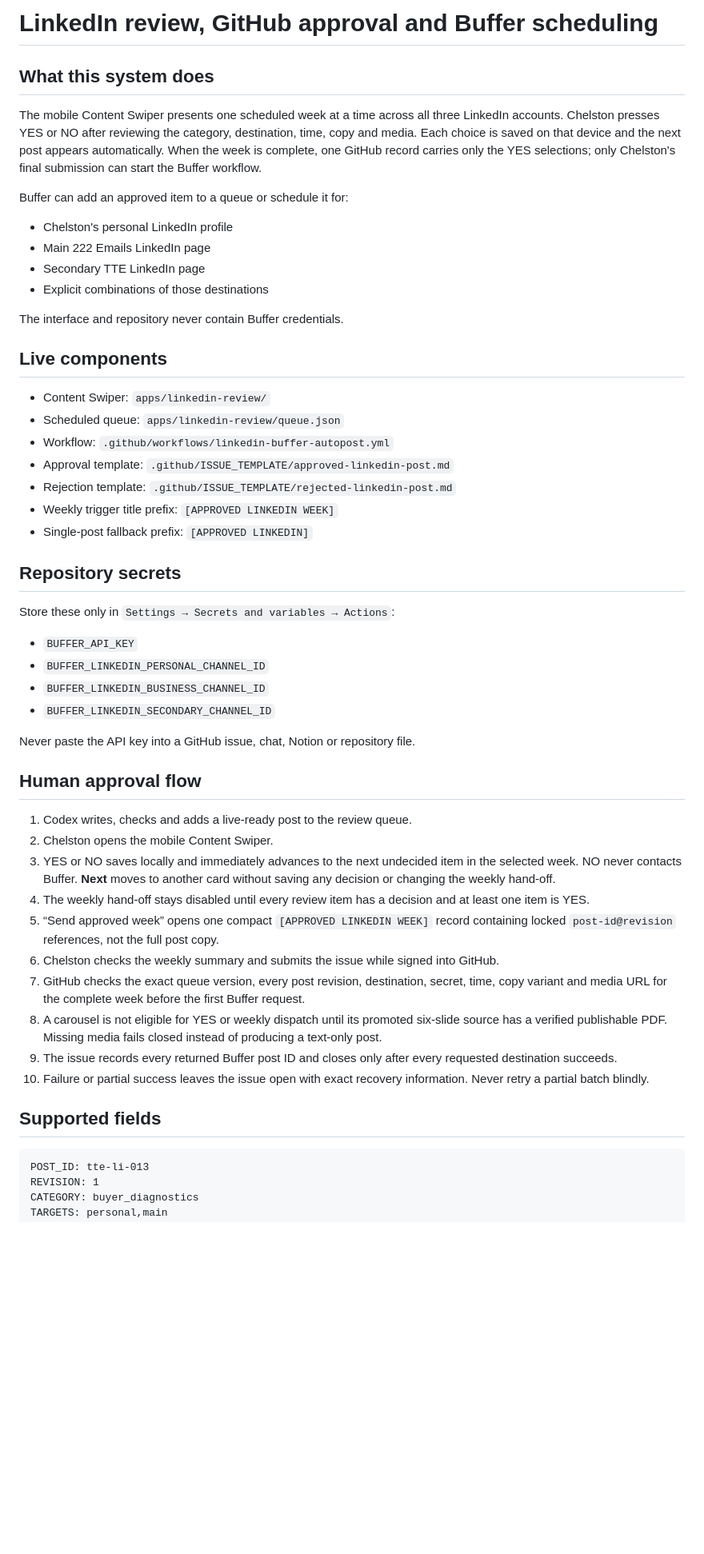
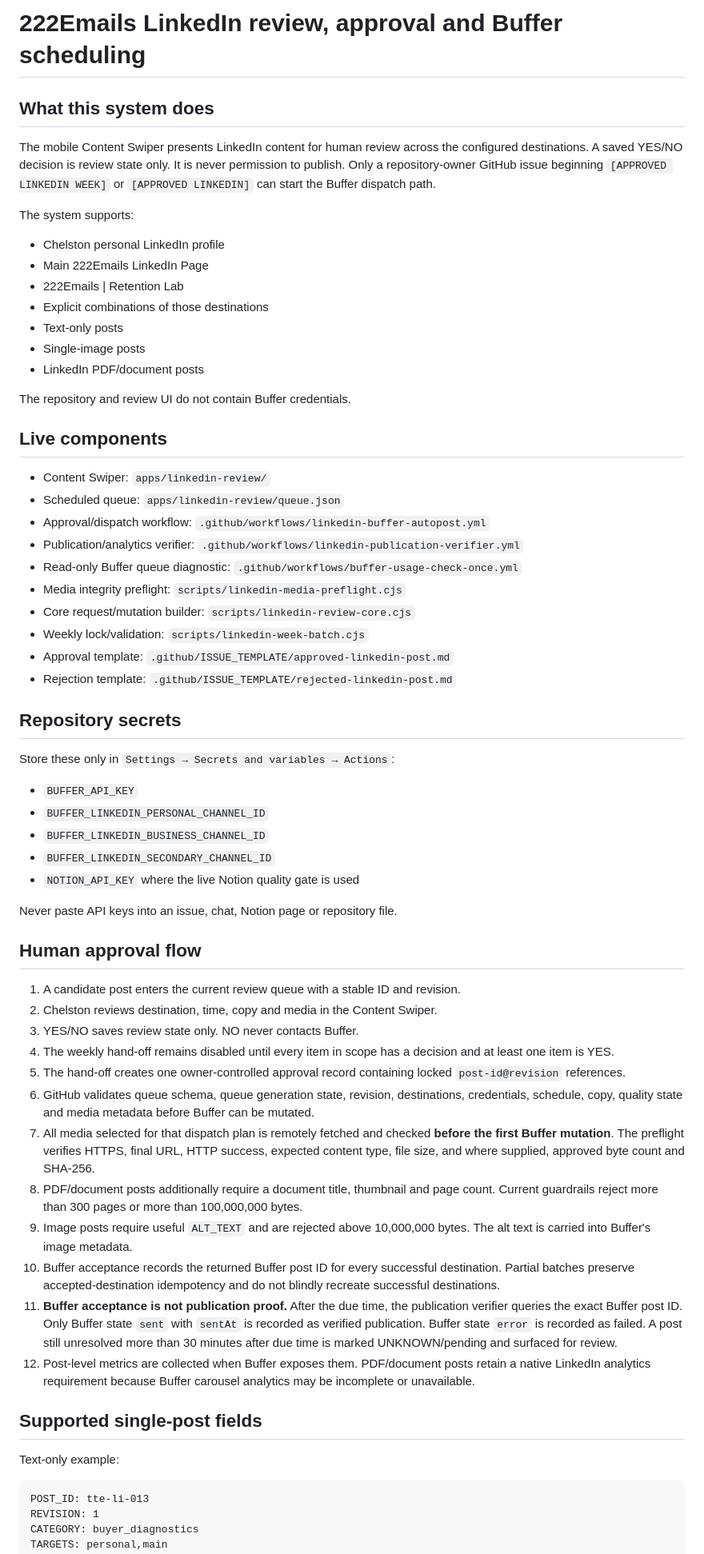
Before and after one commit to Chelston222/CGPT-1, a Markdown page: docs/LINKEDIN_BUFFER_AUTOPOST_SETUP.md, the part around one of its changes. Shown at 80% size. GitHub-like rendering; blank space fills up the shorter version.

````diff
--- a/docs/LINKEDIN_BUFFER_AUTOPOST_SETUP.md
+++ b/docs/LINKEDIN_BUFFER_AUTOPOST_SETUP.md
@@ -1,27 +1,33 @@
-# LinkedIn review, GitHub approval and Buffer scheduling
+# 222Emails LinkedIn review, approval and Buffer scheduling
 
 ## What this system does
 
-The mobile Content Swiper presents one scheduled week at a time across all three LinkedIn accounts. Chelston presses YES or NO after reviewing the category, destination, time, copy and media. Each choice is saved on that device and the next post appears automatically. When the week is complete, one GitHub record carries only the YES selections; only Chelston's final submission can start the Buffer workflow.
+The mobile Content Swiper presents LinkedIn content for human review across the configured destinations. A saved YES/NO decision is review state only. It is never permission to publish. Only a repository-owner GitHub issue beginning `[APPROVED LINKEDIN WEEK]` or `[APPROVED LINKEDIN]` can start the Buffer dispatch path.
 
-Buffer can add an approved item to a queue or schedule it for:
+The system supports:
 
-- Chelston's personal LinkedIn profile
-- Main 222 Emails LinkedIn page
-- Secondary TTE LinkedIn page
+- Chelston personal LinkedIn profile
+- Main 222Emails LinkedIn Page
+- 222Emails | Retention Lab
 - Explicit combinations of those destinations
+- Text-only posts
+- Single-image posts
+- LinkedIn PDF/document posts
 
-The interface and repository never contain Buffer credentials.
+The repository and review UI do not contain Buffer credentials.
 
 ## Live components
 
 - Content Swiper: `apps/linkedin-review/`
 - Scheduled queue: `apps/linkedin-review/queue.json`
-- Workflow: `.github/workflows/linkedin-buffer-autopost.yml`
+- Approval/dispatch workflow: `.github/workflows/linkedin-buffer-autopost.yml`
+- Publication/analytics verifier: `.github/workflows/linkedin-publication-verifier.yml`
+- Read-only Buffer queue diagnostic: `.github/workflows/buffer-usage-check-once.yml`
+- Media integrity preflight: `scripts/linkedin-media-preflight.cjs`
+- Core request/mutation builder: `scripts/linkedin-review-core.cjs`
+- Weekly lock/validation: `scripts/linkedin-week-batch.cjs`
 - Approval template: `.github/ISSUE_TEMPLATE/approved-linkedin-post.md`
 - Rejection template: `.github/ISSUE_TEMPLATE/rejected-linkedin-post.md`
-- Weekly trigger title prefix: `[APPROVED LINKEDIN WEEK]`
-- Single-post fallback prefix: `[APPROVED LINKEDIN]`
 
 ## Repository secrets
 
@@ -31,23 +37,28 @@ Store these only in `Settings → Secrets and variables → Actions`:
 - `BUFFER_LINKEDIN_PERSONAL_CHANNEL_ID`
 - `BUFFER_LINKEDIN_BUSINESS_CHANNEL_ID`
 - `BUFFER_LINKEDIN_SECONDARY_CHANNEL_ID`
+- `NOTION_API_KEY` where the live Notion quality gate is used
 
-Never paste the API key into a GitHub issue, chat, Notion or repository file.
+Never paste API keys into an issue, chat, Notion page or repository file.
 
 ## Human approval flow
 
-1. Codex writes, checks and adds a live-ready post to the review queue.
-2. Chelston opens the mobile Content Swiper.
-3. YES or NO saves locally and immediately advances to the next undecided item in the selected week. NO never contacts Buffer. **Next** moves to another card without saving any decision or changing the weekly hand-off.
-4. The weekly hand-off stays disabled until every review item has a decision and at least one item is YES.
-5. “Send approved week” opens one compact `[APPROVED LINKEDIN WEEK]` record containing locked `post-id@revision` references, not the full post copy.
-6. Chelston checks the weekly summary and submits the issue while signed into GitHub.
-7. GitHub checks the exact queue version, every post revision, destination, secret, time, copy variant and media URL for the complete week before the first Buffer request.
-8. A carousel is not eligible for YES or weekly dispatch until its promoted six-slide source has a verified publishable PDF. Missing media fails closed instead of producing a text-only post.
-9. The issue records every returned Buffer post ID and closes only after every requested destination succeeds.
-10. Failure or partial success leaves the issue open with exact recovery information. Never retry a partial batch blindly.
+1. A candidate post enters the current review queue with a stable ID and revision.
+2. Chelston reviews destination, time, copy and media in the Content Swiper.
+3. YES/NO saves review state only. NO never contacts Buffer.
+4. The weekly hand-off remains disabled until every item in scope has a decision and at least one item is YES.
+5. The hand-off creates one owner-controlled approval record containing locked `post-id@revision` references.
+6. GitHub validates queue schema, queue generation state, revision, destinations, credentials, schedule, copy, quality state and media metadata before Buffer can be mutated.
+7. All media selected for that dispatch plan is remotely fetched and checked **before the first Buffer mutation**. The preflight verifies HTTPS, final URL, HTTP success, expected content type, file size, and where supplied, approved byte count and SHA-256.
+8. PDF/document posts additionally require a document title, thumbnail and page count. Current guardrails reject more than 300 pages or more than 100,000,000 bytes.
+9. Image posts require useful `ALT_TEXT` and are rejected above 10,000,000 bytes. The alt text is carried into Buffer's image metadata.
+10. Buffer acceptance records the returned Buffer post ID for every successful destination. Partial batches preserve accepted-destination idempotency and do not blindly recreate successful destinations.
+11. **Buffer acceptance is not publication proof.** After the due time, the publication verifier queries the exact Buffer post ID. Only Buffer state `sent` with `sentAt` is recorded as verified publication. Buffer state `error` is recorded as failed. A post still unresolved more than 30 minutes after due time is marked UNKNOWN/pending and surfaced for review.
+12. Post-level metrics are collected when Buffer exposes them. PDF/document posts retain a native LinkedIn analytics requirement because Buffer carousel analytics may be incomplete or unavailable.
 
-## Supported fields
+## Supported single-post fields
+
+Text-only example:
 
 ```text
 POST_ID: tte-li-013
````
Also changed, not shown: other parts of docs/LINKEDIN_BUFFER_AUTOPOST_SETUP.md (+59 -22 lines).
